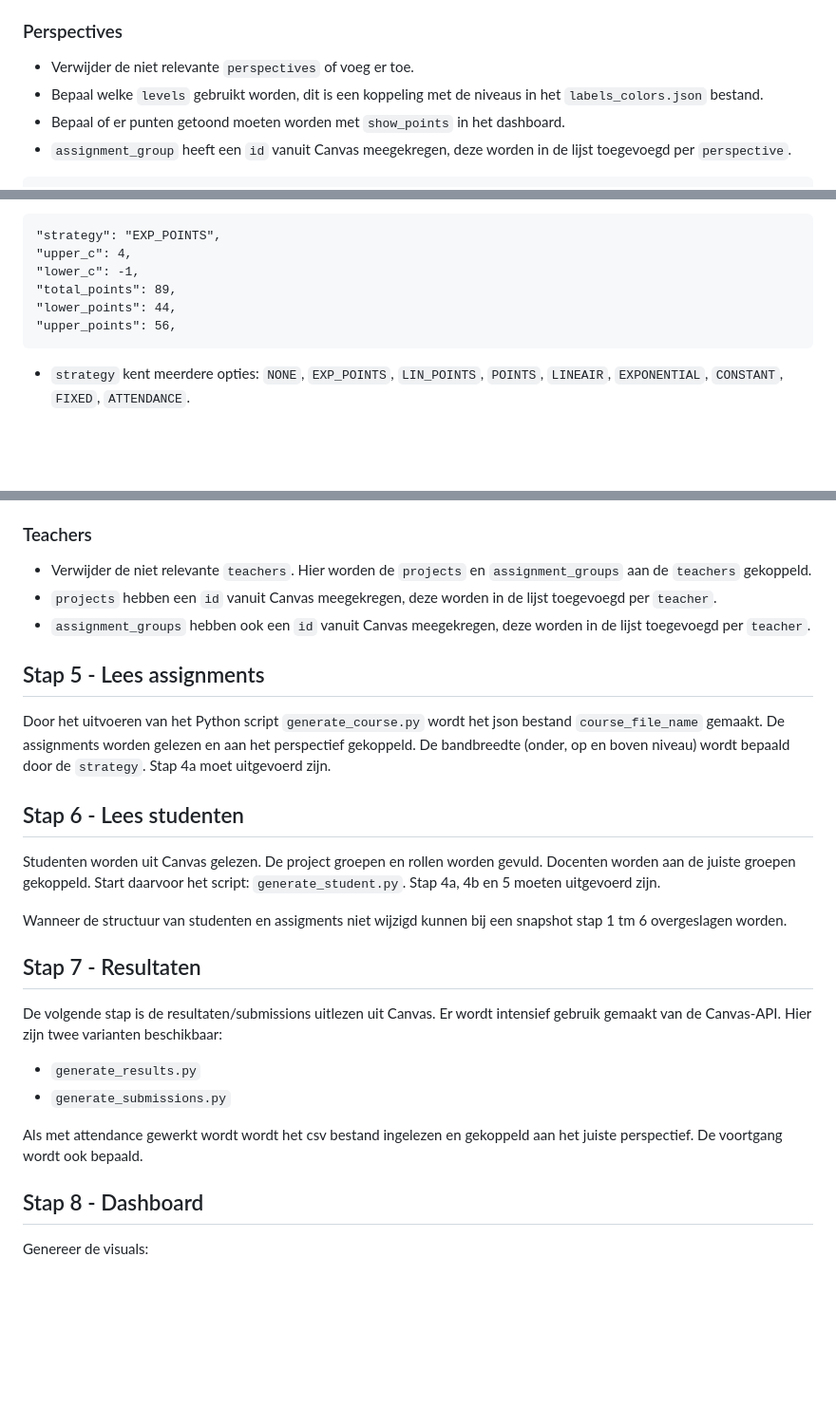
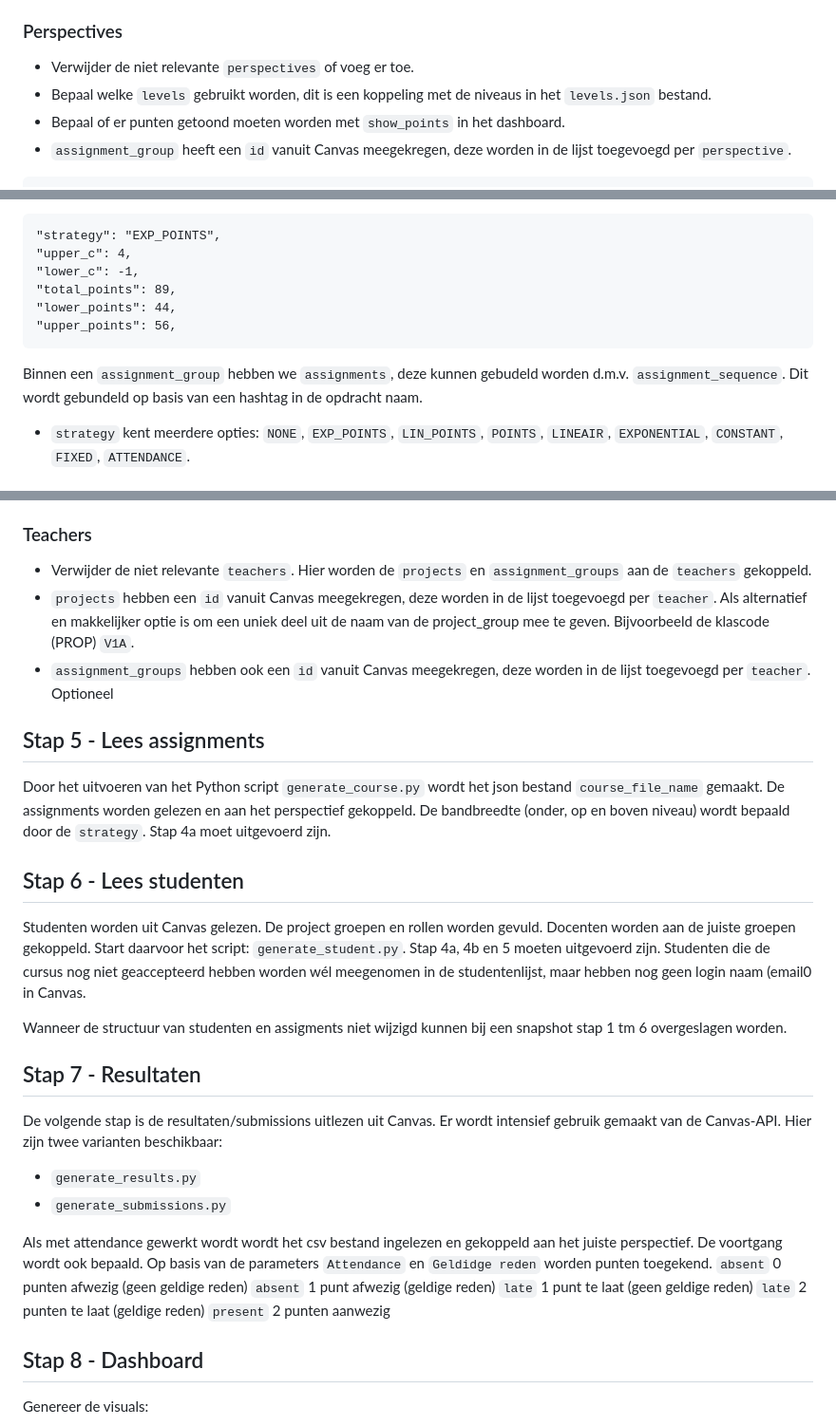
Before and after one commit to hu-ict/canvas_dashboard, a Markdown page: README.md, 3 parts joined by grey strips. Shown: that part at 95% size. GitHub-like rendering; blank space fills up the shorter version.

````diff
--- a/README.md
+++ b/README.md
@@ -138,7 +138,7 @@ Dit bestand is ook weer een JSON-bestand met de naam `config_file_name` uit `sta
 Het `config_file_name` bestand moet verrijkt worden met extra gegevens en logica.
 ### Perspectives
 - Verwijder de niet relevante `perspectives` of voeg er toe.
-- Bepaal welke `levels` gebruikt worden, dit is een koppeling met de niveaus in het `labels_colors.json` bestand.
+- Bepaal welke `levels` gebruikt worden, dit is een koppeling met de niveaus in het `levels.json` bestand.
 - Bepaal of er punten getoond moeten worden met `show_points` in het dashboard.
 - `assignment_group` heeft een `id` vanuit Canvas meegekregen, deze worden in de lijst toegevoegd per `perspective`.
 ```
@@ -179,6 +179,7 @@ Het `config_file_name` bestand moet verrijkt worden met extra gegevens en logica
 "lower_points": 44,
 "upper_points": 56,
 ```
+Binnen een `assignment_group` hebben we `assignments`, deze kunnen gebudeld worden d.m.v. `assignment_sequence`. Dit wordt gebundeld op basis van een hashtag in de opdracht naam.
 - `strategy` kent meerdere opties: `NONE`, `EXP_POINTS`, `LIN_POINTS`, `POINTS`, `LINEAIR`, `EXPONENTIAL`, `CONSTANT`, `FIXED`, `ATTENDANCE`.
 ### Strategy
 De strategiën `EXP_POINTS`, `LIN_POINTS`, `POINTS` en `CONSTANT` worden het meest gebruikt. De strategie `ATTENDANCE` lijkt veel op `CONSTANT`.
@@ -221,12 +222,12 @@ Secties worden gebruikt voor de rol van een student of de klas- waarin de studen
 ### Teachers
 - Verwijder de niet relevante `teachers`.
 Hier worden de `projects` en `assignment_groups` aan de `teachers` gekoppeld.
-- `projects` hebben een `id` vanuit Canvas meegekregen, deze worden in de lijst toegevoegd per `teacher`.
-- `assignment_groups` hebben ook een `id` vanuit Canvas meegekregen, deze worden in de lijst toegevoegd per `teacher`.
+- `projects` hebben een `id` vanuit Canvas meegekregen, deze worden in de lijst toegevoegd per `teacher`. Als alternatief en makkelijker optie is om een uniek deel uit de naam van de project_group mee te geven. Bijvoorbeeld de klascode (PROP) `V1A`.
+- `assignment_groups` hebben ook een `id` vanuit Canvas meegekregen, deze worden in de lijst toegevoegd per `teacher`. Optioneel
 ## Stap 5 - Lees assignments
 Door het uitvoeren van het Python script `generate_course.py` wordt het json bestand `course_file_name` gemaakt. De assignments worden gelezen en aan het perspectief gekoppeld. De bandbreedte  (onder, op en boven niveau) wordt bepaald door de `strategy`. Stap 4a moet uitgevoerd zijn.
 ## Stap 6 - Lees studenten
-Studenten worden uit Canvas gelezen. De project groepen en rollen worden gevuld. Docenten worden aan de juiste groepen gekoppeld. Start daarvoor het script: `generate_student.py`. Stap 4a, 4b en 5 moeten uitgevoerd zijn.
+Studenten worden uit Canvas gelezen. De project groepen en rollen worden gevuld. Docenten worden aan de juiste groepen gekoppeld. Start daarvoor het script: `generate_student.py`. Stap 4a, 4b en 5 moeten uitgevoerd zijn. Studenten die de cursus nog niet geaccepteerd hebben worden wél meegenomen in de studentenlijst, maar hebben nog geen login naam (email0 in Canvas.
 
 Wanneer de structuur van studenten en assigments niet wijzigd kunnen bij een snapshot stap 1 tm 6 overgeslagen worden.
 ## Stap 7 - Resultaten
@@ -234,7 +235,13 @@ De volgende stap is de resultaten/submissions uitlezen uit Canvas. Er wordt inte
 - `generate_results.py`
 - `generate_submissions.py`
 
-Als met attendance gewerkt wordt wordt het csv bestand ingelezen en gekoppeld aan het juiste perspectief. De voortgang wordt ook bepaald.
+Als met attendance gewerkt wordt wordt het csv bestand ingelezen en gekoppeld aan het juiste perspectief. De voortgang wordt ook bepaald. Op basis van de parameters `Attendance` en `Geldidge reden` worden punten toegekend.
+`absent` 0 punten afwezig (geen geldige reden)
+`absent` 1 punt afwezig (geldige reden)
+`late` 1 punt te laat (geen geldige reden)
+`late` 2 punten te laat (geldige reden)
+`present` 2 punten aanwezig
+
 ## Stap 8 - Dashboard
 Genereer de visuals:
 - `generate_plotly.py`
````
